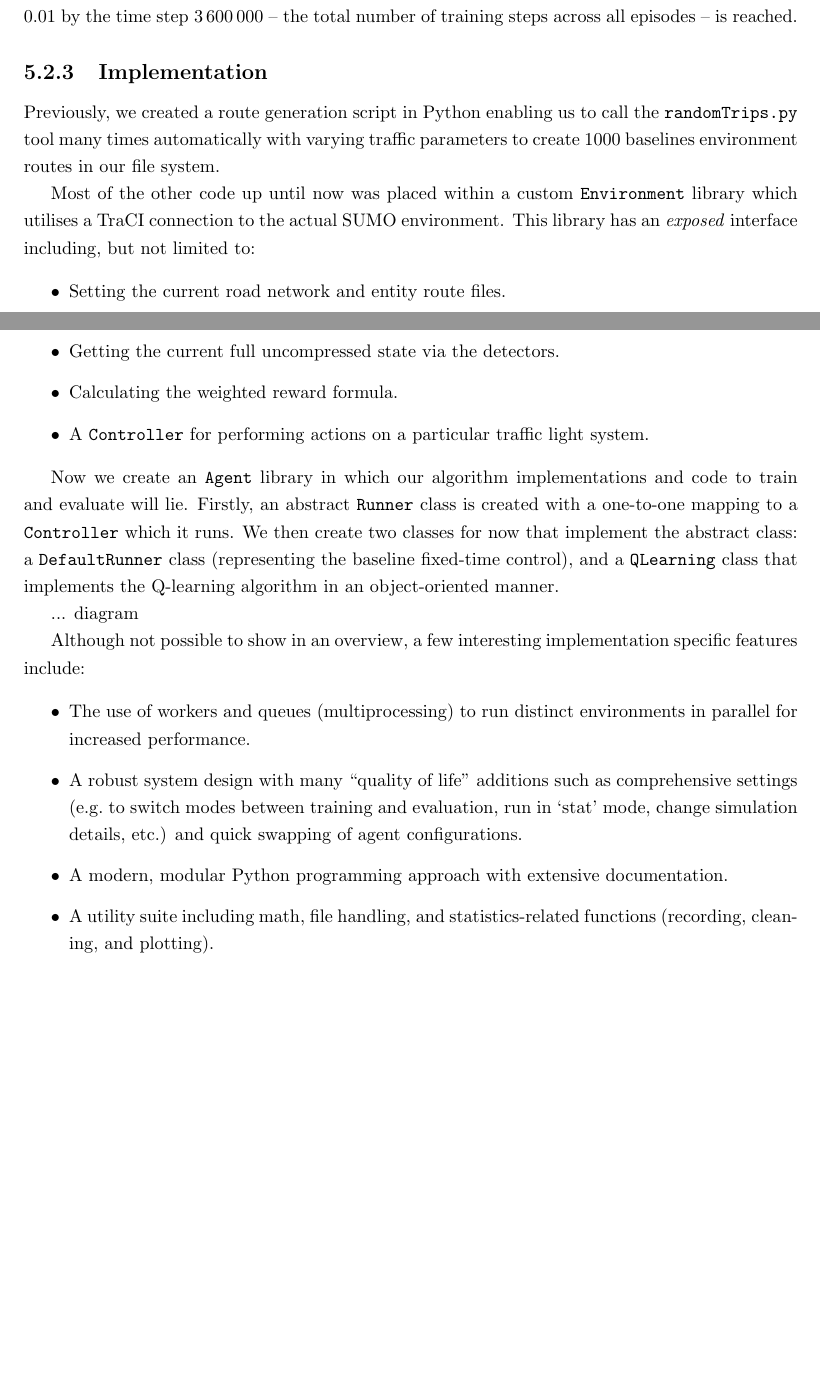
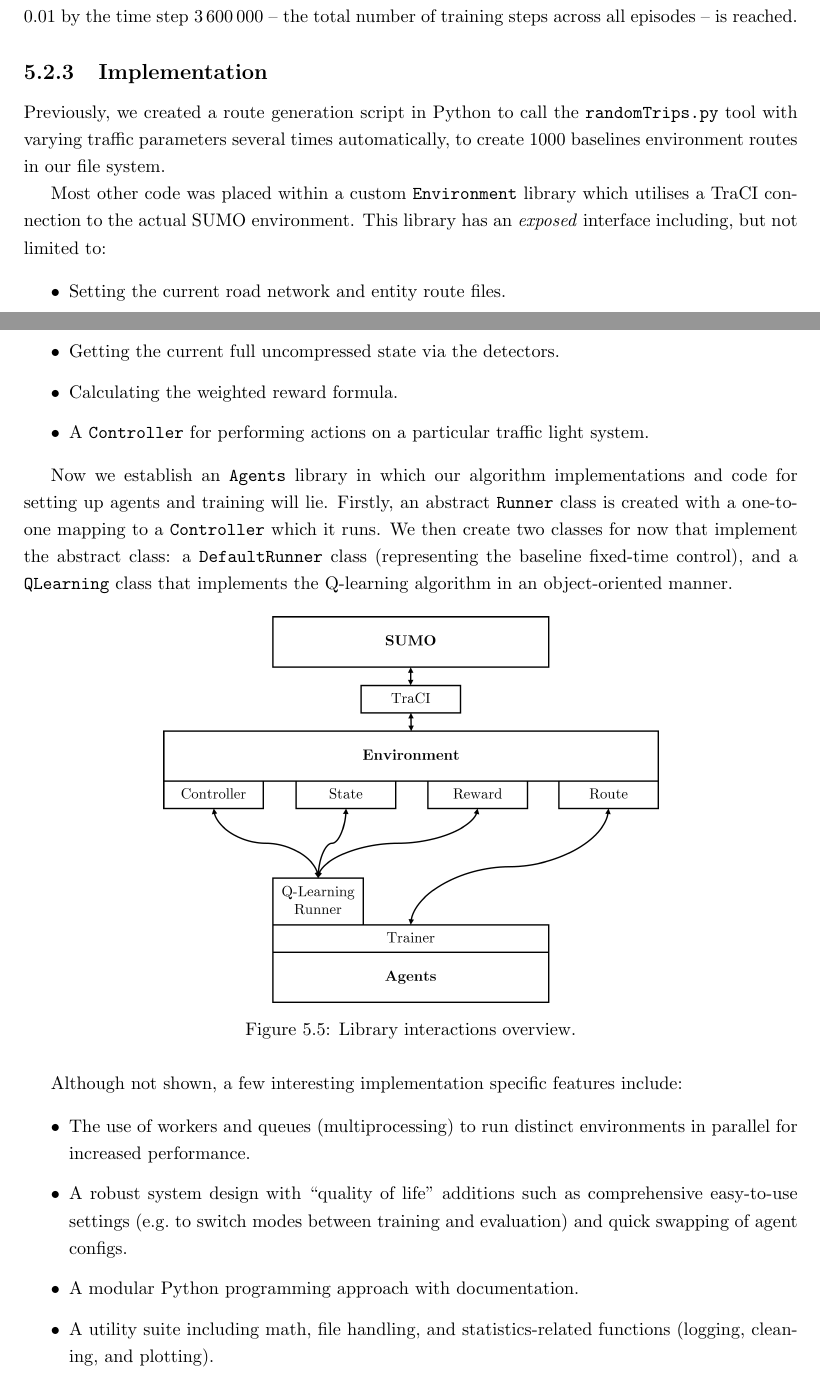
Before and after one commit to abmu/comp29-project, a LaTeX thesis (report/thesis/project_report.tex): two parts of pages 27 and 28 of 36, joined at a grey line, cut so that both start at the same text, the shorter picture padded with empty space. Compiled offline with pdfLaTeX.

Commit message:
Implementation details

```diff
--- a/report/thesis/project_report.tex
+++ b/report/thesis/project_report.tex
@@ -851,9 +851,10 @@ The constants were chosen empirically\footnotemark\footnotetext{Multiple paramet
 
 \subsection{Implementation}
 
-Previously, we created a route generation script in Python enabling us to call the \texttt{randomTrips.py} tool many times automatically with varying traffic parameters to create 1000 baselines environment routes in our file system.
+Previously, we created a route generation script in Python to call the \texttt{randomTrips.py} tool with varying traffic parameters several times automatically, to create 1000 baselines environment routes in our file system.
 
-Most of the other code up until now was placed within a custom \texttt{Environment} library which utilises a TraCI connection to the actual SUMO environment. This library has an \emph{exposed} interface including, but not limited to:
+Most other code
+ was placed within a custom \texttt{Environment} library which utilises a TraCI connection to the actual SUMO environment. This library has an \emph{exposed} interface including, but not limited to:
 
 \begin{itemize}
   \item Setting the current road network and entity route files.
@@ -862,17 +863,22 @@ Most of the other code up until now was placed within a custom \texttt{Environme
   \item A \texttt{Controller} for performing actions on a particular traffic light system.
 \end{itemize}
 
-Now we create an \texttt{Agent} library in which our algorithm implementations and code to train and evaluate will lie. Firstly, an abstract \texttt{Runner} class is created with a one-to-one mapping to a \texttt{Controller} which it runs. We then create two classes for now that implement the abstract class: a \texttt{DefaultRunner} class (representing the baseline fixed-time control), and a \texttt{QLearning} class that implements the Q-learning algorithm in an object-oriented manner.
+Now we establish an \texttt{Agents} library in which our algorithm implementations and code for setting up agents and training will lie. Firstly, an abstract \texttt{Runner} class is created with a one-to-one mapping to a \texttt{Controller} which it runs. We then create two classes for now that implement the abstract class: a \texttt{DefaultRunner} class (representing the baseline fixed-time control), and a \texttt{QLearning} class that implements the Q-learning algorithm in an object-oriented manner.
 
-... diagram
+\begin{figure}[H]
+    \centering
+    \includegraphics[width=0.64\textwidth]{images/implementation_demo.png}
+    \caption{Library interactions overview.}
+    \label{fig:implementation_demo}
+\end{figure}
 
-Although not possible to show in an overview, a few interesting implementation specific features include:
+Although not shown, a few interesting implementation specific features include:
 
 \begin{itemize}
   \item The use of workers and queues (multiprocessing) to run distinct environments in parallel for increased performance.
-  \item A robust system design with many ``quality of life'' additions such as comprehensive settings (e.g.\ to switch modes between training and evaluation, run in `stat' mode, change simulation details, etc.) and quick swapping of agent configurations.
-  \item A modern, modular Python programming approach with extensive documentation.
-  \item A utility suite including math, file handling, and statistics-related functions (recording, cleaning, and plotting).
+  \item A robust system design with ``quality of life'' additions such as comprehensive easy-to-use settings (e.g.\ to switch modes between training and evaluation) and quick swapping of agent configs.
+  \item A modular Python programming approach with documentation.
+  \item A utility suite including math, file handling, and statistics-related functions (logging, cleaning, and plotting).
 \end{itemize}
 
 Whilst we won't delve further into the implementation details since it will detract from the main goals of the dissertation, all code can be found in the appendix to be viewed at your discretion.
```
Also changed, not shown: report/thesis/images/implementation_demo.png (added).
